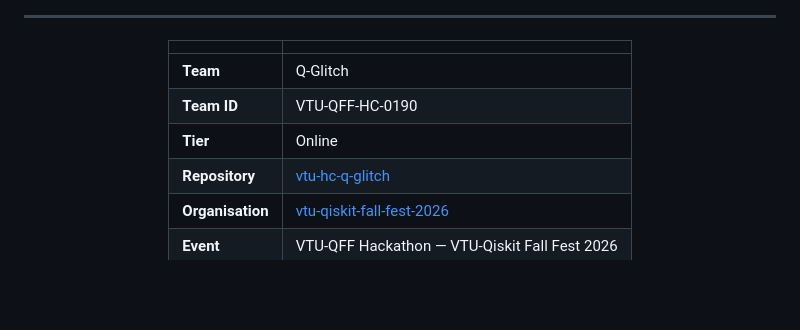
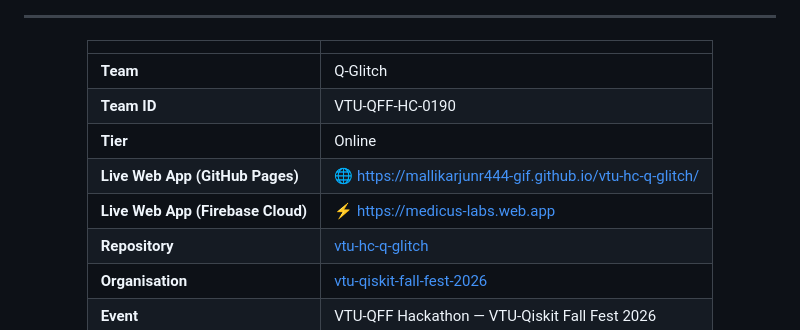
Before and after one commit to mallikarjunr444-gif/vtu-hc-q-glitch, a Markdown page: README.md, the part around the change. Drawn GitHub-style; blank space fills up the shorter version.

Commit message:
docs: add live deployed platform URLs for judges and reviewers

```diff
--- a/README.md
+++ b/README.md
@@ -15,6 +15,8 @@
 | **Team** | Q-Glitch |
 | **Team ID** | VTU-QFF-HC-0190 |
 | **Tier** | Online |
+| **Live Web App (GitHub Pages)** | [🌐 https://mallikarjunr444-gif.github.io/vtu-hc-q-glitch/](https://mallikarjunr444-gif.github.io/vtu-hc-q-glitch/) |
+| **Live Web App (Firebase Cloud)** | [⚡ https://medicus-labs.web.app](https://medicus-labs.web.app) |
 | **Repository** | [vtu-hc-q-glitch](https://github.com/vtu-qiskit-fall-fest-2026/vtu-hc-q-glitch.git) |
 | **Organisation** | [vtu-qiskit-fall-fest-2026](https://github.com/vtu-qiskit-fall-fest-2026) |
 | **Event** | VTU-QFF Hackathon — VTU-Qiskit Fall Fest 2026 |
```
